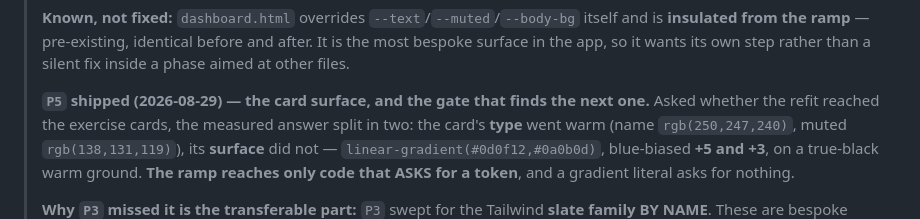
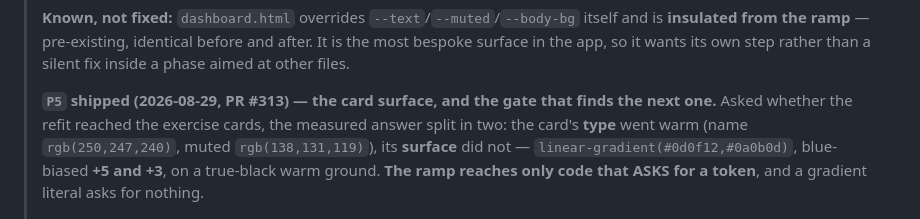
Before and after one commit to mcross2298/4-Weeks-to-Open-, a Markdown page: CLAUDE.md, the part around the change. GitHub-like rendering.

```diff
--- a/CLAUDE.md
+++ b/CLAUDE.md
@@ -1038,7 +1038,7 @@ Whenever asked to **create a new program**, follow this pipeline exactly:
 > after. It is the most bespoke surface in the app, so it wants its own step
 > rather than a silent fix inside a phase aimed at other files.
 >
-> **`P5` shipped (2026-08-29) — the card surface, and the gate that finds the
+> **`P5` shipped (2026-08-29, PR #313) — the card surface, and the gate that finds the
 > next one.** Asked whether the refit reached the exercise cards, the measured
 > answer split in two: the card's **type** went warm (name `rgb(250,247,240)`,
 > muted `rgb(138,131,119)`), its **surface** did not —
```
Also changed, not shown: premium-design-roadmap.md (+1 -1 lines).
